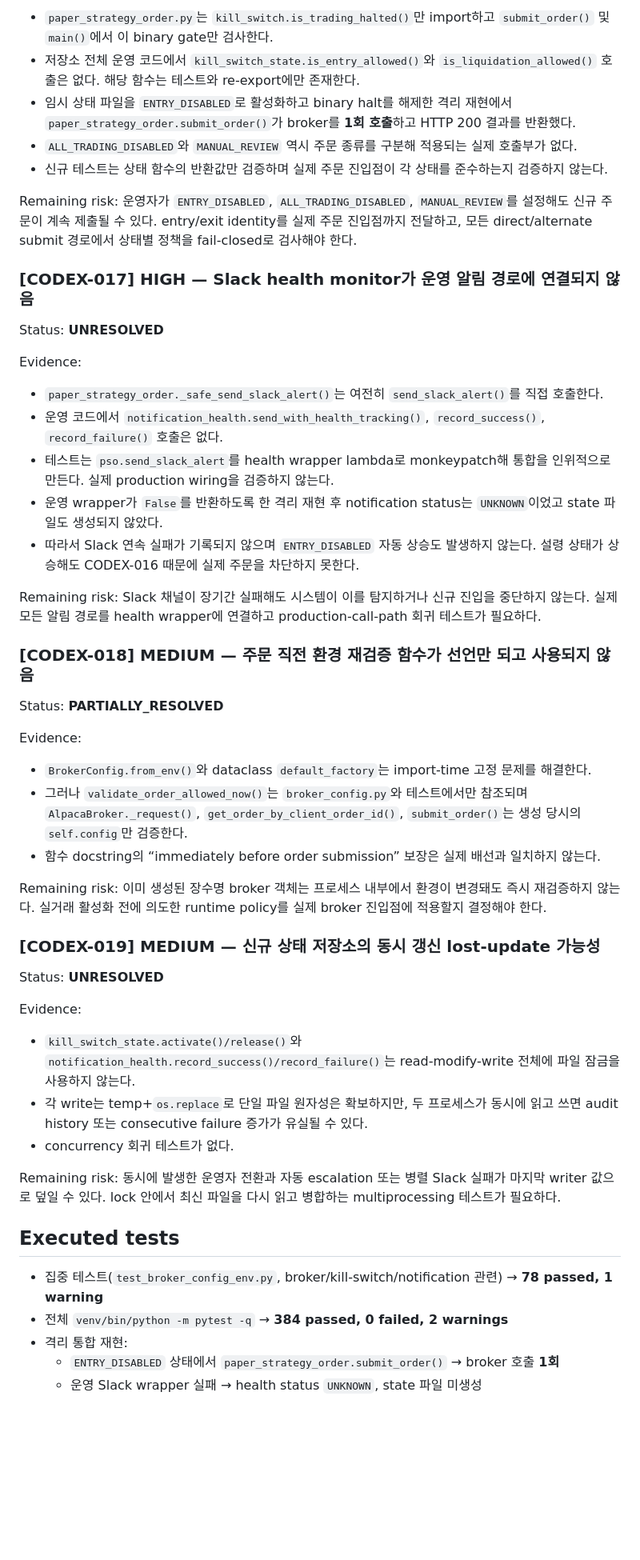
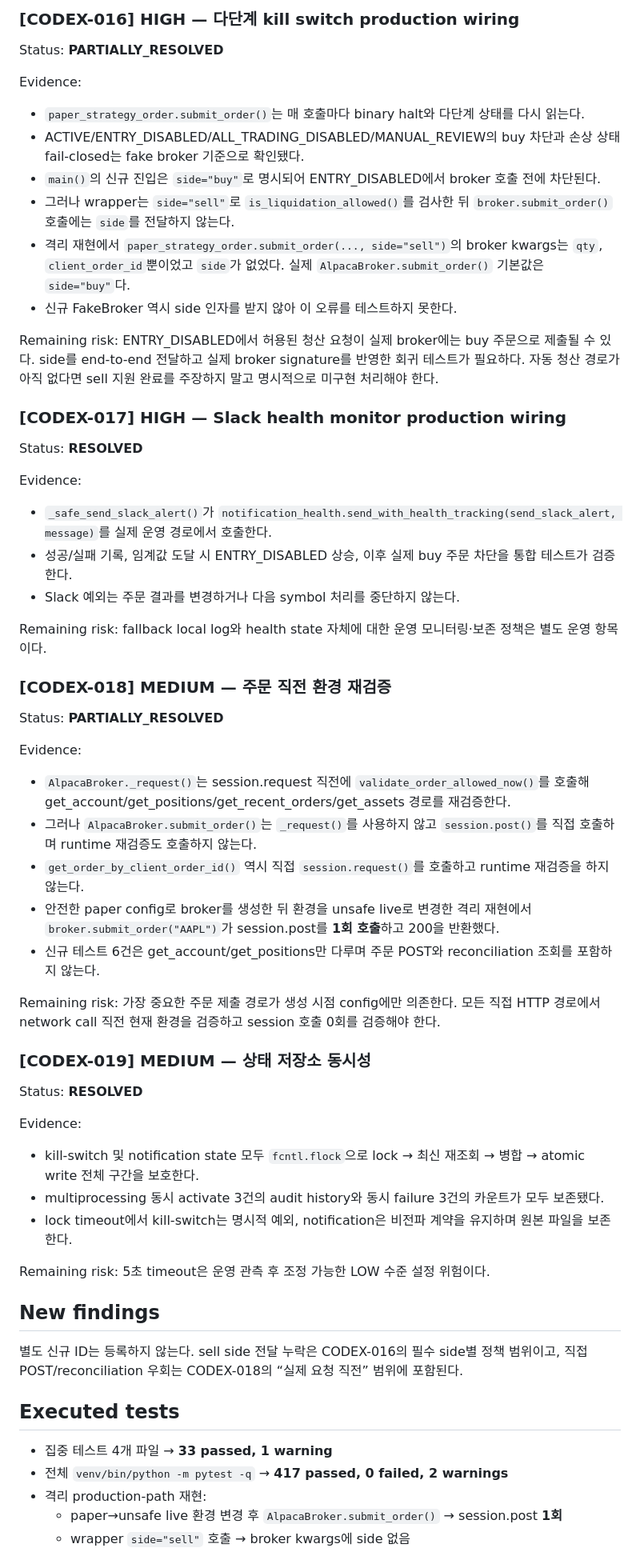
Before and after one commit to babucato-byte/us-stock-trading, a Markdown page: docs/autonomous/CODEX_REVIEW.md, the part around one of its changes. Shown at 80% size. GitHub-like rendering; blank space fills up the shorter version.

Commit message:
Record Codex revalidation for CODEX-016 and CODEX-018

```diff
--- a/docs/autonomous/CODEX_REVIEW.md
+++ b/docs/autonomous/CODEX_REVIEW.md
@@ -73,54 +17,65 @@ Evidence:
-- `paper_strategy_order.py`는 `kill_switch.is_trading_halted()`만 import하고 `submit_order()` 및 `main()`에서 이 binary gate만 검사한다.
-- 저장소 전체 운영 코드에서 `kill_switch_state.is_entry_allowed()`와 `is_liquidation_allowed()` 호출은 없다. 해당 함수는 테스트와 re-export에만 존재한다.
-- 임시 상태 파일을 `ENTRY_DISABLED`로 활성화하고 binary halt를 해제한 격리 재현에서 `paper_strategy_order.submit_order()`가 broker를 **1회 호출**하고 HTTP 200 결과를 반환했다.
-- `ALL_TRADING_DISABLED`와 `MANUAL_REVIEW` 역시 주문 종류를 구분해 적용되는 실제 호출부가 없다.
-- 신규 테스트는 상태 함수의 반환값만 검증하며 실제 주문 진입점이 각 상태를 준수하는지 검증하지 않는다.
-
-Remaining risk: 운영자가 `ENTRY_DISABLED`, `ALL_TRADING_DISABLED`, `MANUAL_REVIEW`를 설정해도 신규 주문이 계속 제출될 수 있다. entry/exit identity를 실제 주문 진입점까지 전달하고, 모든 direct/alternate submit 경로에서 상태별 정책을 fail-closed로 검사해야 한다.
-
-### [CODEX-017] HIGH — Slack health monitor가 운영 알림 경로에 연결되지 않음
-
-Status: **UNRESOLVED**
-
-Evidence:
-
-- `paper_strategy_order._safe_send_slack_alert()`는 여전히 `send_slack_alert()`를 직접 호출한다.
-- 운영 코드에서 `notification_health.send_with_health_tracking()`, `record_success()`, `record_failure()` 호출은 없다.
-- 테스트는 `pso.send_slack_alert`를 health wrapper lambda로 monkeypatch해 통합을 인위적으로 만든다. 실제 production wiring을 검증하지 않는다.
-- 운영 wrapper가 `False`를 반환하도록 한 격리 재현 후 notification status는 `UNKNOWN`이었고 state 파일도 생성되지 않았다.
-- 따라서 Slack 연속 실패가 기록되지 않으며 `ENTRY_DISABLED` 자동 상승도 발생하지 않는다. 설령 상태가 상승해도 CODEX-016 때문에 실제 주문을 차단하지 못한다.
-
-Remaining risk: Slack 채널이 장기간 실패해도 시스템이 이를 탐지하거나 신규 진입을 중단하지 않는다. 실제 모든 알림 경로를 health wrapper에 연결하고 production-call-path 회귀 테스트가 필요하다.
-
-### [CODEX-018] MEDIUM — 주문 직전 환경 재검증 함수가 선언만 되고 사용되지 않음
+### [CODEX-016] HIGH — 다단계 kill switch production wiring
 
 Status: **PARTIALLY_RESOLVED**
 
 Evidence:
 
-- `BrokerConfig.from_env()`와 dataclass `default_factory`는 import-time 고정 문제를 해결한다.
-- 그러나 `validate_order_allowed_now()`는 `broker_config.py`와 테스트에서만 참조되며 `AlpacaBroker._request()`, `get_order_by_client_order_id()`, `submit_order()`는 생성 당시의 `self.config`만 검증한다.
-- 함수 docstring의 “immediately before order submission” 보장은 실제 배선과 일치하지 않는다.
+- `paper_strategy_order.submit_order()`는 매 호출마다 binary halt와 다단계 상태를 다시 읽는다.
+- ACTIVE/ENTRY_DISABLED/ALL_TRADING_DISABLED/MANUAL_REVIEW의 buy 차단과 손상 상태 fail-closed는 fake broker 기준으로 확인됐다.
+- `main()`의 신규 진입은 `side="buy"`로 명시되어 ENTRY_DISABLED에서 broker 호출 전에 차단된다.
+- 그러나 wrapper는 `side="sell"`로 `is_liquidation_allowed()`를 검사한 뒤 `broker.submit_order()` 호출에는 `side`를 전달하지 않는다.
+- 격리 재현에서 `paper_strategy_order.submit_order(..., side="sell")`의 broker kwargs는 `qty`, `client_order_id`뿐이었고 `side`가 없었다. 실제 `AlpacaBroker.submit_order()` 기본값은 `side="buy"`다.
+- 신규 FakeBroker 역시 side 인자를 받지 않아 이 오류를 테스트하지 못한다.
 
-Remaining risk: 이미 생성된 장수명 broker 객체는 프로세스 내부에서 환경이 변경돼도 즉시 재검증하지 않는다. 실거래 활성화 전에 의도한 runtime policy를 실제 broker 진입점에 적용할지 결정해야 한다.
+Remaining risk: ENTRY_DISABLED에서 허용된 청산 요청이 실제 broker에는 buy 주문으로 제출될 수 있다. side를 end-to-end 전달하고 실제 broker signature를 반영한 회귀 테스트가 필요하다. 자동 청산 경로가 아직 없다면 sell 지원 완료를 주장하지 말고 명시적으로 미구현 처리해야 한다.
 
-### [CODEX-019] MEDIUM — 신규 상태 저장소의 동시 갱신 lost-update 가능성
+### [CODEX-017] HIGH — Slack health monitor production wiring
 
-Status: **UNRESOLVED**
+Status: **RESOLVED**
 
 Evidence:
 
-- `kill_switch_state.activate()/release()`와 `notification_health.record_success()/record_failure()`는 read-modify-write 전체에 파일 잠금을 사용하지 않는다.
-- 각 write는 temp+`os.replace`로 단일 파일 원자성은 확보하지만, 두 프로세스가 동시에 읽고 쓰면 audit history 또는 consecutive failure 증가가 유실될 수 있다.
-- concurrency 회귀 테스트가 없다.
+- `_safe_send_slack_alert()`가 `notification_health.send_with_health_tracking(send_slack_alert, message)`를 실제 운영 경로에서 호출한다.
+- 성공/실패 기록, 임계값 도달 시 ENTRY_DISABLED 상승, 이후 실제 buy 주문 차단을 통합 테스트가 검증한다.
+- Slack 예외는 주문 결과를 변경하거나 다음 symbol 처리를 중단하지 않는다.
 
-Remaining risk: 동시에 발생한 운영자 전환과 자동 escalation 또는 병렬 Slack 실패가 마지막 writer 값으로 덮일 수 있다. lock 안에서 최신 파일을 다시 읽고 병합하는 multiprocessing 테스트가 필요하다.
+Remaining risk: fallback local log와 health state 자체에 대한 운영 모니터링·보존 정책은 별도 운영 항목이다.
+
+### [CODEX-018] MEDIUM — 주문 직전 환경 재검증
+
+Status: **PARTIALLY_RESOLVED**
+
+Evidence:
+
+- `AlpacaBroker._request()`는 session.request 직전에 `validate_order_allowed_now()`를 호출해 get_account/get_positions/get_recent_orders/get_assets 경로를 재검증한다.
+- 그러나 `AlpacaBroker.submit_order()`는 `_request()`를 사용하지 않고 `session.post()`를 직접 호출하며 runtime 재검증도 호출하지 않는다.
+- `get_order_by_client_order_id()` 역시 직접 `session.request()`를 호출하고 runtime 재검증을 하지 않는다.
+- 안전한 paper config로 broker를 생성한 뒤 환경을 unsafe live로 변경한 격리 재현에서 `broker.submit_order("AAPL")`가 session.post를 **1회 호출**하고 200을 반환했다.
+- 신규 테스트 6건은 get_account/get_positions만 다루며 주문 POST와 reconciliation 조회를 포함하지 않는다.
+
+Remaining risk: 가장 중요한 주문 제출 경로가 생성 시점 config에만 의존한다. 모든 직접 HTTP 경로에서 network call 직전 현재 환경을 검증하고 session 호출 0회를 검증해야 한다.
+
+### [CODEX-019] MEDIUM — 상태 저장소 동시성
+
+Status: **RESOLVED**
+
+Evidence:
+
+- kill-switch 및 notification state 모두 `fcntl.flock`으로 lock → 최신 재조회 → 병합 → atomic write 전체 구간을 보호한다.
+- multiprocessing 동시 activate 3건의 audit history와 동시 failure 3건의 카운트가 모두 보존됐다.
+- lock timeout에서 kill-switch는 명시적 예외, notification은 비전파 계약을 유지하며 원본 파일을 보존한다.
+
+Remaining risk: 5초 timeout은 운영 관측 후 조정 가능한 LOW 수준 설정 위험이다.
+
+## New findings
+
+별도 신규 ID는 등록하지 않는다. sell side 전달 누락은 CODEX-016의 필수 side별 정책 범위이고, 직접 POST/reconciliation 우회는 CODEX-018의 “실제 요청 직전” 범위에 포함된다.
 
 ## Executed tests
 
-- 집중 테스트(`test_broker_config_env.py`, broker/kill-switch/notification 관련) → **78 passed, 1 warning**
-- 전체 `venv/bin/python -m pytest -q` → **384 passed, 0 failed, 2 warnings**
-- 격리 통합 재현:
-  - `ENTRY_DISABLED` 상태에서 `paper_strategy_order.submit_order()` → broker 호출 **1회**
-  - 운영 Slack wrapper 실패 → health status `UNKNOWN`, state 파일 미생성
+- 집중 테스트 4개 파일 → **33 passed, 1 warning**
+- 전체 `venv/bin/python -m pytest -q` → **417 passed, 0 failed, 2 warnings**
+- 격리 production-path 재현:
+  - paper→unsafe live 환경 변경 후 `AlpacaBroker.submit_order()` → session.post **1회**
+  - wrapper `side="sell"` 호출 → broker kwargs에 side 없음
 
```
Also changed, not shown: other parts of docs/autonomous/CODEX_REVIEW.md (+29 -81 lines).
